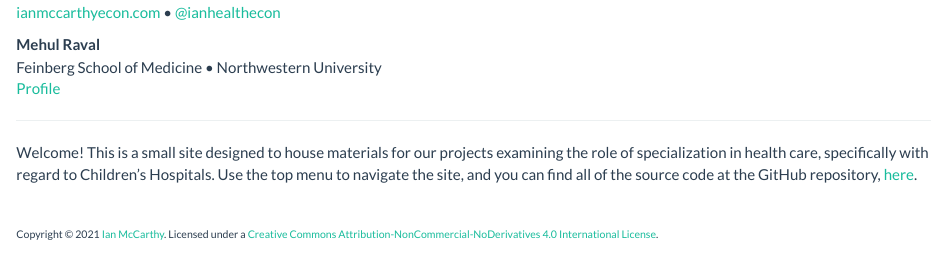
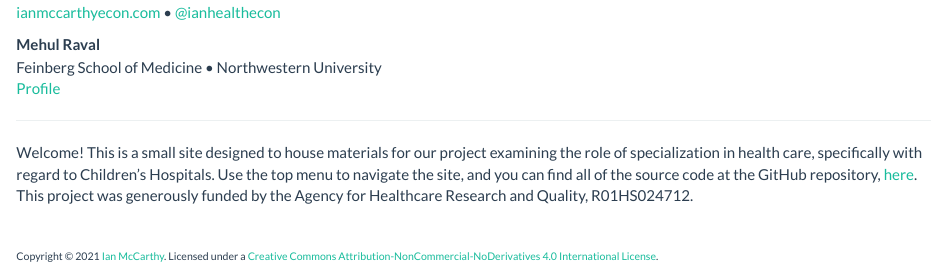
Before and after one commit to imccart/ch-spillovers, an R Markdown document (index.Rmd): the page in a window 1100 px wide, from 140 px down. Rendered offline with R 4.5, knitr and Pandoc, with nearby package versions.

Commit message:
update landing page

```diff
--- a/index.Rmd
+++ b/index.Rmd
@@ -27,4 +27,4 @@ Feinberg School of Medicine • Northwestern University<br>
 
 ---
 
-Welcome! This is a small site designed to house materials for our projects examining the role of specialization in health care, specifically with regard to Children's Hospitals. Use the top menu to navigate the site, and you can find all of the source code at the GitHub repository, [here](https://github.com/imccart/ch-spillovers).
+Welcome! This is a small site designed to house materials for our project examining the role of specialization in health care, specifically with regard to Children's Hospitals. Use the top menu to navigate the site, and you can find all of the source code at the GitHub repository, [here](https://github.com/imccart/ch-spillovers). This project was generously funded by the Agency for Healthcare Research and Quality, R01HS024712.
```
Also changed, not shown: 1 other file.
